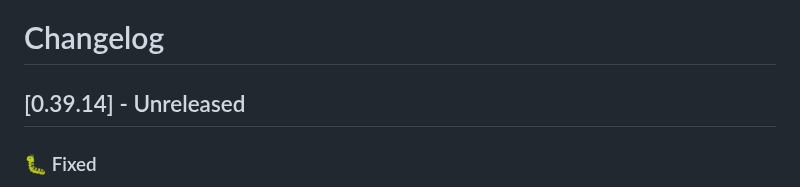
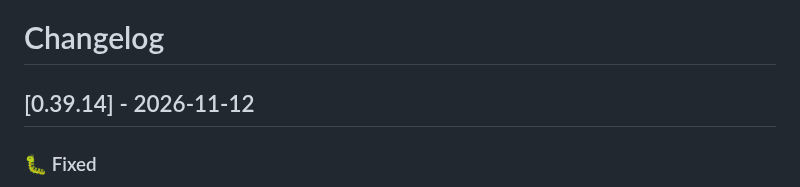
Before and after one commit to dragginzgame/shared-tooling, a Markdown page: CHANGELOG.md, the part around the change. Drawn GitHub-style.

Commit message:
Release 0.39.14

```diff
--- a/CHANGELOG.md
+++ b/CHANGELOG.md
@@ -1,6 +1,6 @@
 # Changelog
 
-## [0.39.14] - Unreleased
+## [0.39.14] - 2026-11-12
 
 ### 🐛 Fixed
 
```
